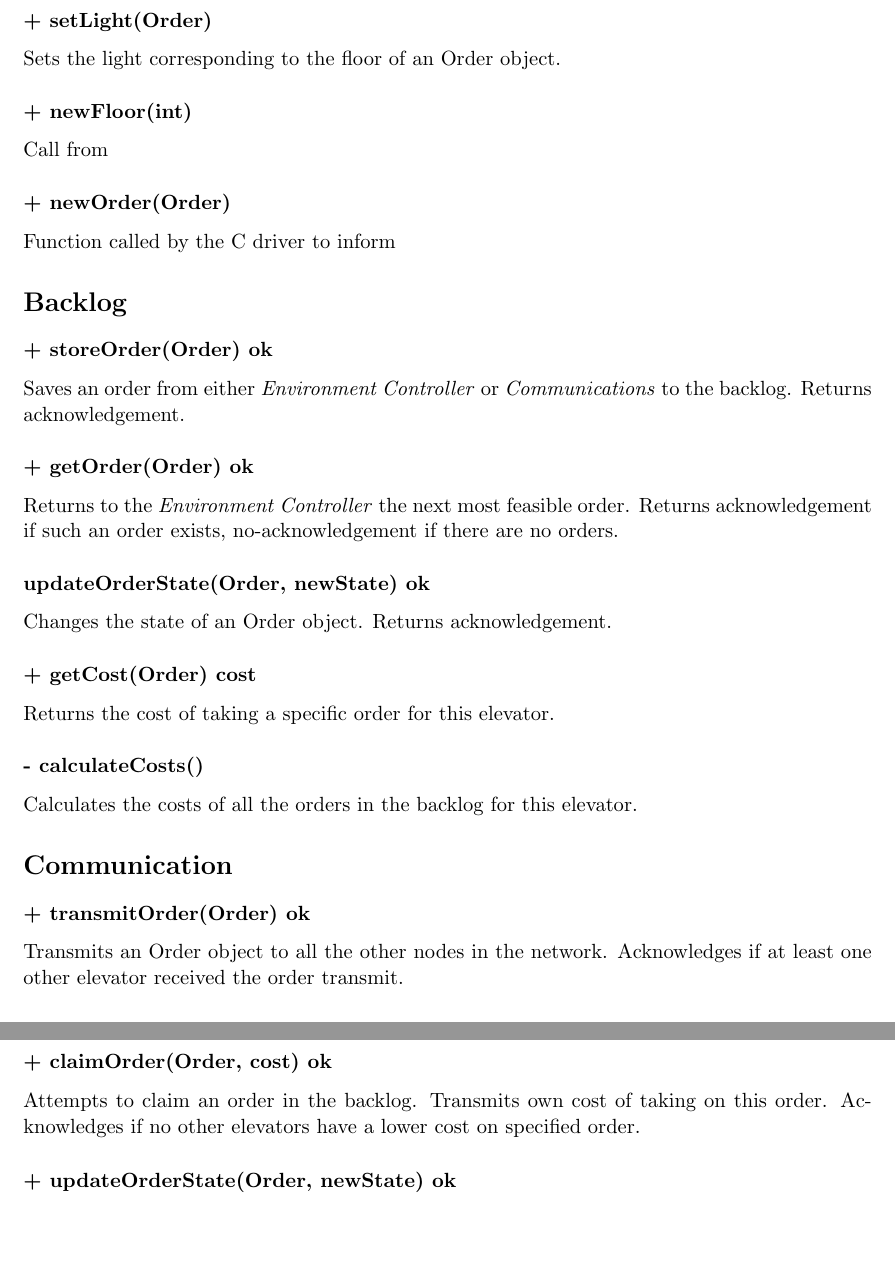
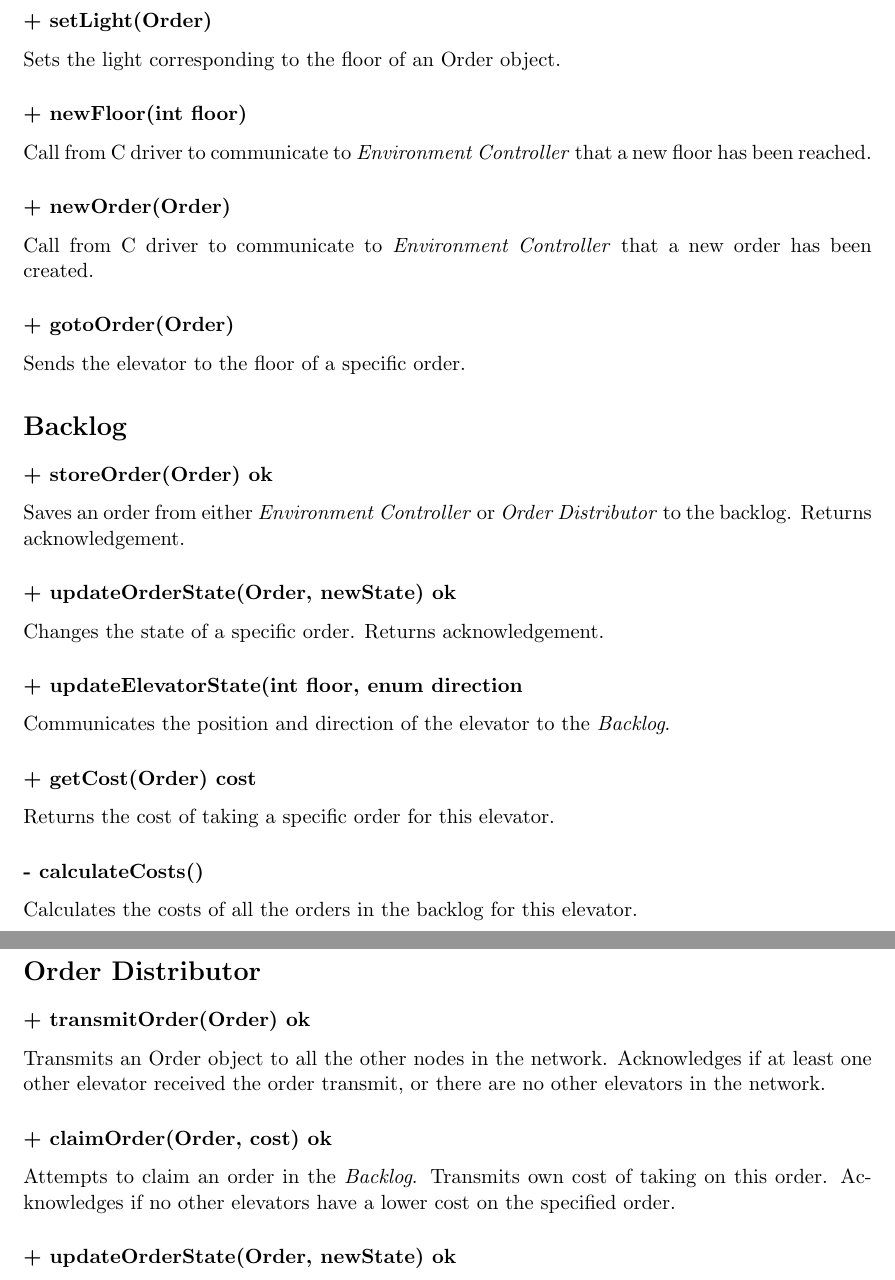
Before and after one commit to busserull/sanntid_heis, a LaTeX document (Module_Design/handout_draft.tex): two parts of pages 2 and 3 of 3, joined at a grey line, cut so that both start at the same text, the shorter picture padded with empty space. Compiled offline with pdfLaTeX.

Commit message:
Updated function list
Signed-off-by: Austreng <kolbjora@stud.ntnu.no>

```diff
--- a/Module_Design/handout_draft.tex
+++ b/Module_Design/handout_draft.tex
@@ -126,26 +126,28 @@
 \section*{Environment Controller}
 \subsubsection*{+ setLight(Order)}
 Sets the light corresponding to the floor of an Order object.
-\subsubsection*{+ newFloor(int)}
-Call from
+\subsubsection*{+ newFloor(int floor)}
+Call from C driver to communicate to \textit{Environment Controller} that a new floor has been reached.
 \subsubsection*{+ newOrder(Order)}
-Function called by the C driver to inform
+Call from C driver to communicate to \textit{Environment Controller} that a new order has been created.
+\subsubsection*{+ gotoOrder(Order)}
+Sends the elevator to the floor of a specific order.
 \section*{Backlog}
 \subsubsection*{+ storeOrder(Order) ok}
-Saves an order from either \textit{Environment Controller} or \textit{Communications} to the backlog. Returns acknowledgement.
-\subsubsection*{+ getOrder(Order) ok}
-Returns to the \textit{Environment Controller} the next most feasible order. Returns acknowledgement if such an order exists, no-acknowledgement if there are no orders.
-\subsubsection*{updateOrderState(Order, newState) ok}
-Changes the state of an Order object. Returns acknowledgement.
+Saves an order from either \textit{Environment Controller} or \textit{Order Distributor} to the backlog. Returns acknowledgement.
+\subsubsection*{+ updateOrderState(Order, newState) ok}
+Changes the state of a specific order. Returns acknowledgement.
+\subsubsection*{+ updateElevatorState(int floor, enum direction}
+Communicates the position and direction of the elevator to the \textit{Backlog}.
 \subsubsection*{+ getCost(Order) cost}
 Returns the cost of taking a specific order for this elevator.
 \subsubsection*{- calculateCosts()}
 Calculates the costs of all the orders in the backlog for this elevator.
-\section*{Communication}
+\section*{Order Distributor}
 \subsubsection*{+ transmitOrder(Order) ok}
-Transmits an Order object to all the other nodes in the network. Acknowledges if at least one other elevator received the order transmit.
+Transmits an Order object to all the other nodes in the network. Acknowledges if at least one other elevator received the order transmit, or there are no other elevators in the network.
 \subsubsection*{+ claimOrder(Order, cost) ok}
-Attempts to claim an order in the backlog. Transmits own cost of taking on this order. Acknowledges if no other elevators have a lower cost on specified order.
+Attempts to claim an order in the \textit{Backlog}. Transmits own cost of taking on this order. Acknowledges if no other elevators have a lower cost on the specified order.
 \subsubsection*{+ updateOrderState(Order, newState) ok}
 Broadcasts an order state update to ensure that the backlogs are identical.
 \end{document}
```
Also changed, not shown: Module_Design/handout_draft.pdf, Module_Design/handout_draft.tex (4 more changed lines).
